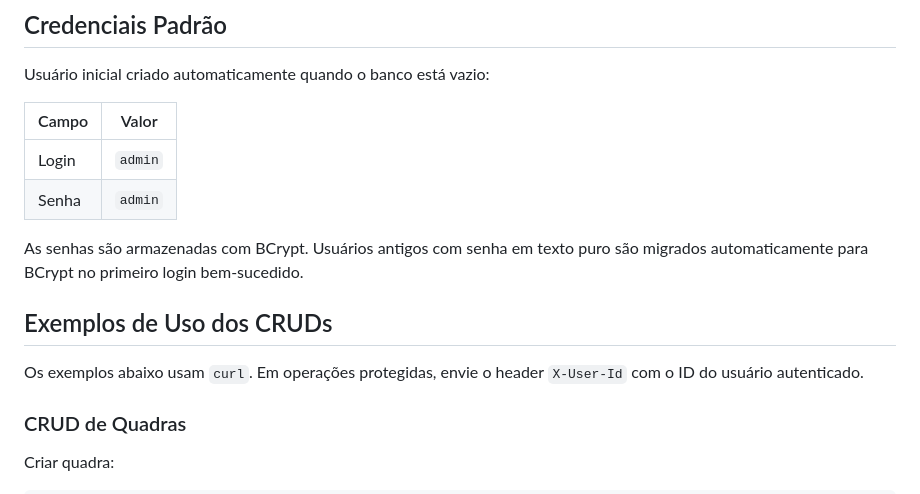
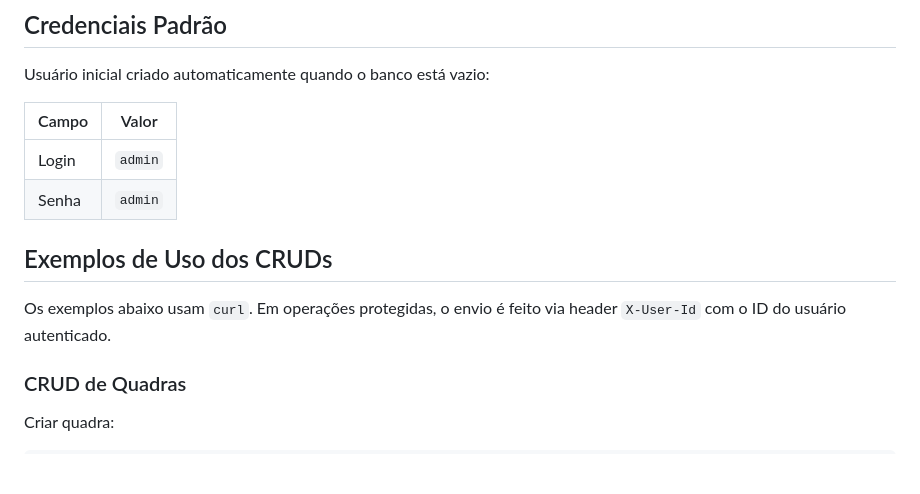
Before and after one commit to DouglasBohmer/FuTinder, a Markdown page: README.md, the part around the change. Rendered like a GitHub page; blank space fills up the shorter version.

Commit message:
Atualização do Readme

```diff
--- a/README.md
+++ b/README.md
@@ -132,11 +132,9 @@ Usuário inicial criado automaticamente quando o banco está vazio:
 | Login | `admin` |
 | Senha | `admin` |
 
-As senhas são armazenadas com BCrypt. Usuários antigos com senha em texto puro são migrados automaticamente para BCrypt no primeiro login bem-sucedido.
-
 ## Exemplos de Uso dos CRUDs
 
-Os exemplos abaixo usam `curl`. Em operações protegidas, envie o header `X-User-Id` com o ID do usuário autenticado.
+Os exemplos abaixo usam `curl`. Em operações protegidas, o envio é feito via header `X-User-Id` com o ID do usuário autenticado.
 
 ### CRUD de Quadras
 
```
